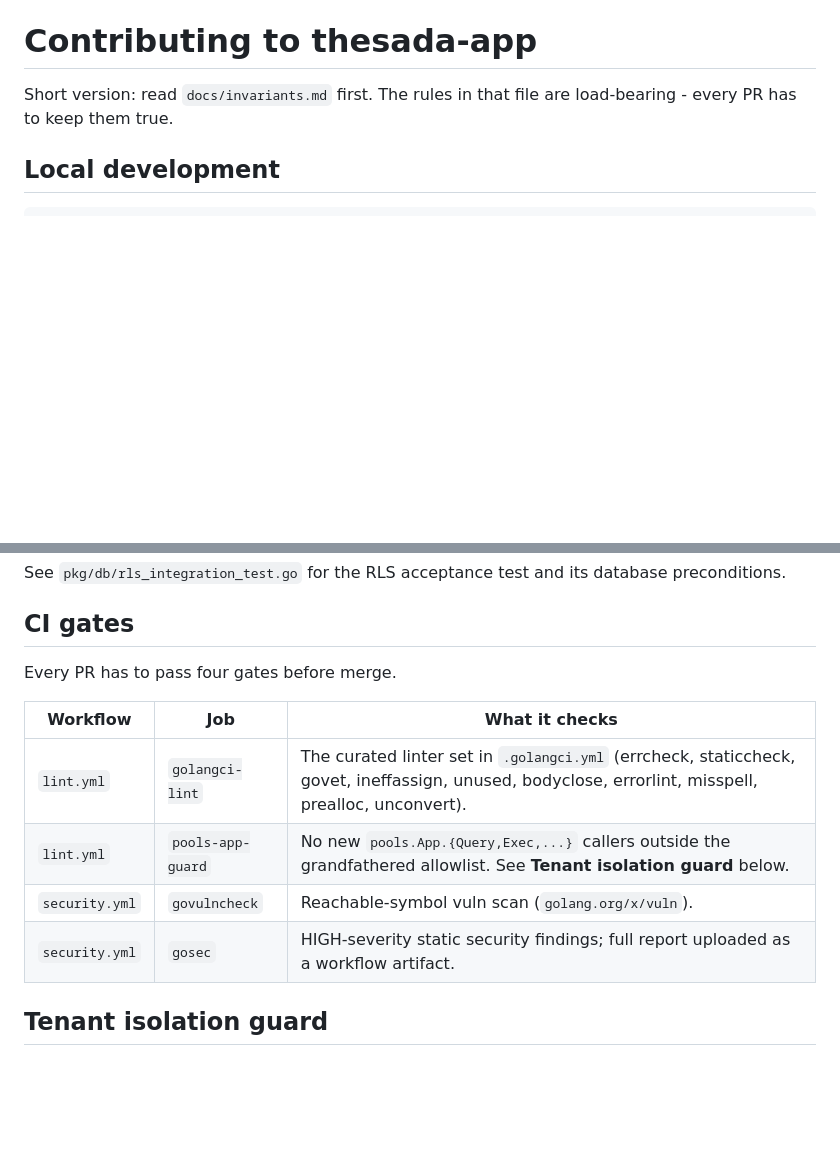
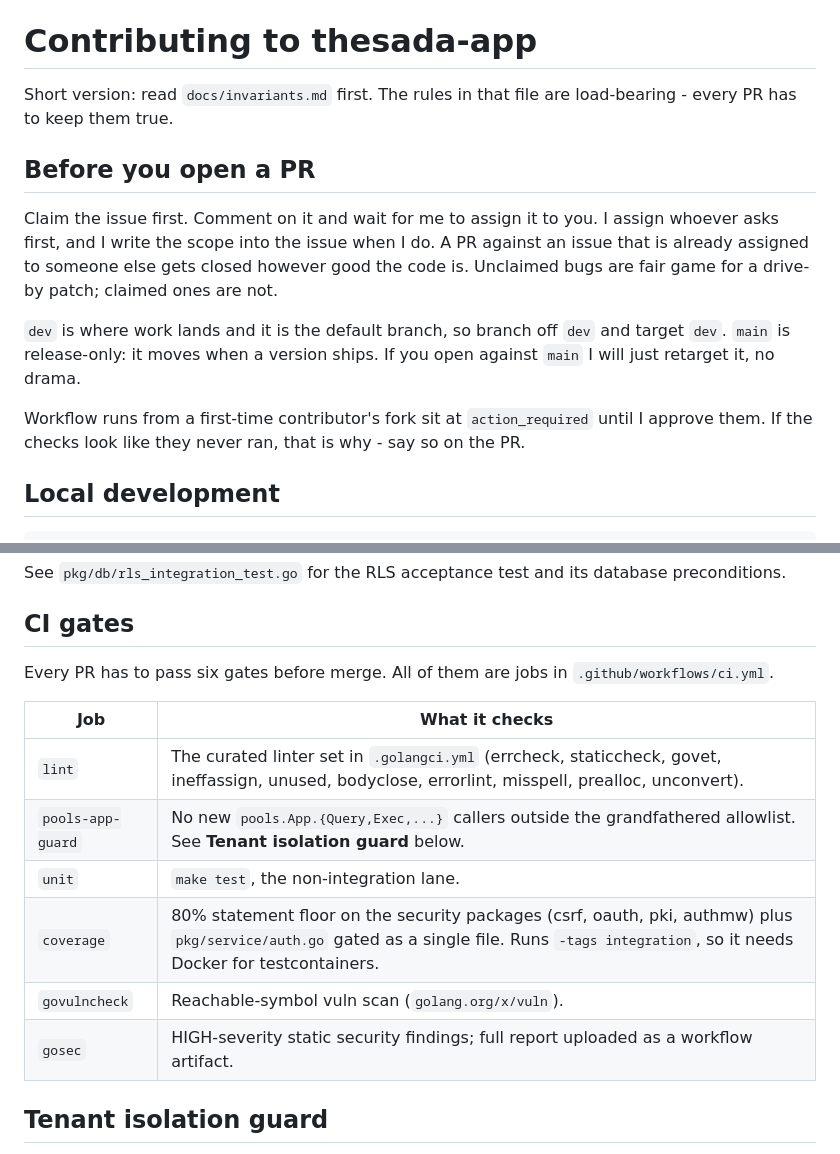
Before and after one commit to Thesada/thesada-app, a Markdown page: CONTRIBUTING.md, 2 parts joined by grey strips. Drawn GitHub-style; blank space fills up the shorter version.

Commit message:
docs: claim-first rule, dev branch, real gates
CONTRIBUTING gains a section on claiming an issue before opening a PR,
the dev/main split, and the action_required hold on first-time fork
runs. The CI gates table said four gates in lint.yml and security.yml;
it is six jobs and they all live in ci.yml, with unit and coverage
missing entirely.

```diff
--- a/CONTRIBUTING.md
+++ b/CONTRIBUTING.md
@@ -2,6 +2,22 @@
 
 Short version: read `docs/invariants.md` first. The rules in that file
 are load-bearing - every PR has to keep them true.
+
+## Before you open a PR
+
+Claim the issue first. Comment on it and wait for me to assign it to you.
+I assign whoever asks first, and I write the scope into the issue when I
+do. A PR against an issue that is already assigned to someone else gets
+closed however good the code is. Unclaimed bugs are fair game for a
+drive-by patch; claimed ones are not.
+
+`dev` is where work lands and it is the default branch, so branch off
+`dev` and target `dev`. `main` is release-only: it moves when a version
+ships. If you open against `main` I will just retarget it, no drama.
+
+Workflow runs from a first-time contributor's fork sit at
+`action_required` until I approve them. If the checks look like they
+never ran, that is why - say so on the PR.
 
 ## Local development
 
@@ -26,14 +42,17 @@ database preconditions.
 
 ## CI gates
 
-Every PR has to pass four gates before merge.
+Every PR has to pass six gates before merge. All of them are jobs in
+`.github/workflows/ci.yml`.
 
-| Workflow | Job | What it checks |
-|---|---|---|
-| `lint.yml` | `golangci-lint` | The curated linter set in `.golangci.yml` (errcheck, staticcheck, govet, ineffassign, unused, bodyclose, errorlint, misspell, prealloc, unconvert). |
-| `lint.yml` | `pools-app-guard` | No new `pools.App.{Query,Exec,...}` callers outside the grandfathered allowlist. See **Tenant isolation guard** below. |
-| `security.yml` | `govulncheck` | Reachable-symbol vuln scan (`golang.org/x/vuln`). |
-| `security.yml` | `gosec` | HIGH-severity static security findings; full report uploaded as a workflow artifact. |
+| Job | What it checks |
+|---|---|
+| `lint` | The curated linter set in `.golangci.yml` (errcheck, staticcheck, govet, ineffassign, unused, bodyclose, errorlint, misspell, prealloc, unconvert). |
+| `pools-app-guard` | No new `pools.App.{Query,Exec,...}` callers outside the grandfathered allowlist. See **Tenant isolation guard** below. |
+| `unit` | `make test`, the non-integration lane. |
+| `coverage` | 80% statement floor on the security packages (csrf, oauth, pki, authmw) plus `pkg/service/auth.go` gated as a single file. Runs `-tags integration`, so it needs Docker for testcontainers. |
+| `govulncheck` | Reachable-symbol vuln scan (`golang.org/x/vuln`). |
+| `gosec` | HIGH-severity static security findings; full report uploaded as a workflow artifact. |
 
 ## Tenant isolation guard
 
```
